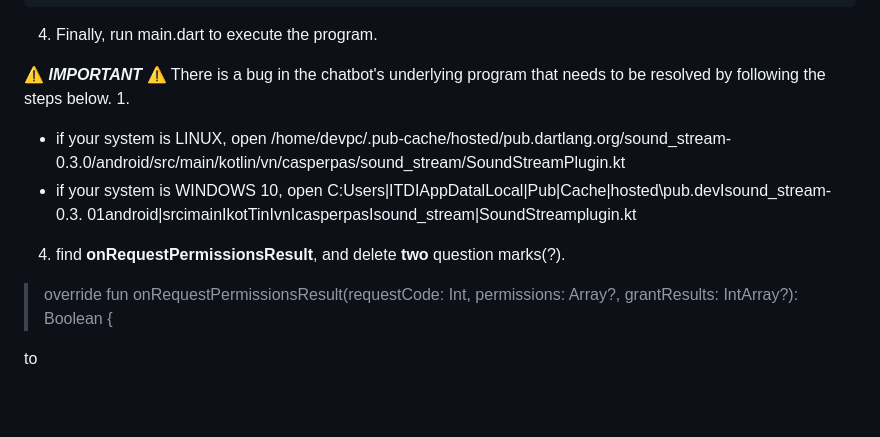
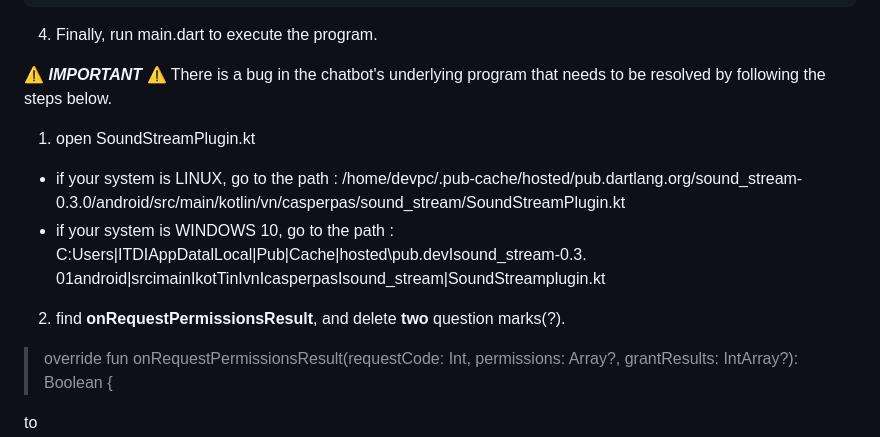
Before and after one commit to oscarchew/YoziCare, a Markdown page: README.md, the part around the change. GitHub-like rendering; blank space fills up the shorter version.

```diff
--- a/README.md
+++ b/README.md
@@ -27,10 +27,10 @@ flutter pub get
 
 ⚠️ ***IMPORTANT*** ⚠️
 There is a bug in the chatbot's underlying program that needs to be resolved by following the steps below.
-1.
-- if your system is LINUX, open /home/devpc/.pub-cache/hosted/pub.dartlang.org/sound_stream-0.3.0/android/src/main/kotlin/vn/casperpas/sound_stream/SoundStreamPlugin.kt
-- if your system is WINDOWS 10, open C:Users|ITDIAppDatalLocal|Pub|Cache|hosted\pub.devIsound_stream-0.3. 01android|srcimainIkotTinIvnIcasperpasIsound_stream|SoundStreamplugin.kt
-4. find **onRequestPermissionsResult**, and delete **two** question marks(?).
+1. open SoundStreamPlugin.kt
+- if your system is LINUX, go to the path : /home/devpc/.pub-cache/hosted/pub.dartlang.org/sound_stream-0.3.0/android/src/main/kotlin/vn/casperpas/sound_stream/SoundStreamPlugin.kt
+- if your system is WINDOWS 10, go to the path :  C:Users|ITDIAppDatalLocal|Pub|Cache|hosted\pub.devIsound_stream-0.3. 01android|srcimainIkotTinIvnIcasperpasIsound_stream|SoundStreamplugin.kt
+2. find **onRequestPermissionsResult**, and delete **two** question marks(?).
 
 > override fun onRequestPermissionsResult(requestCode: Int, permissions: Array<out String>?, grantResults: IntArray?): Boolean {
 
```
